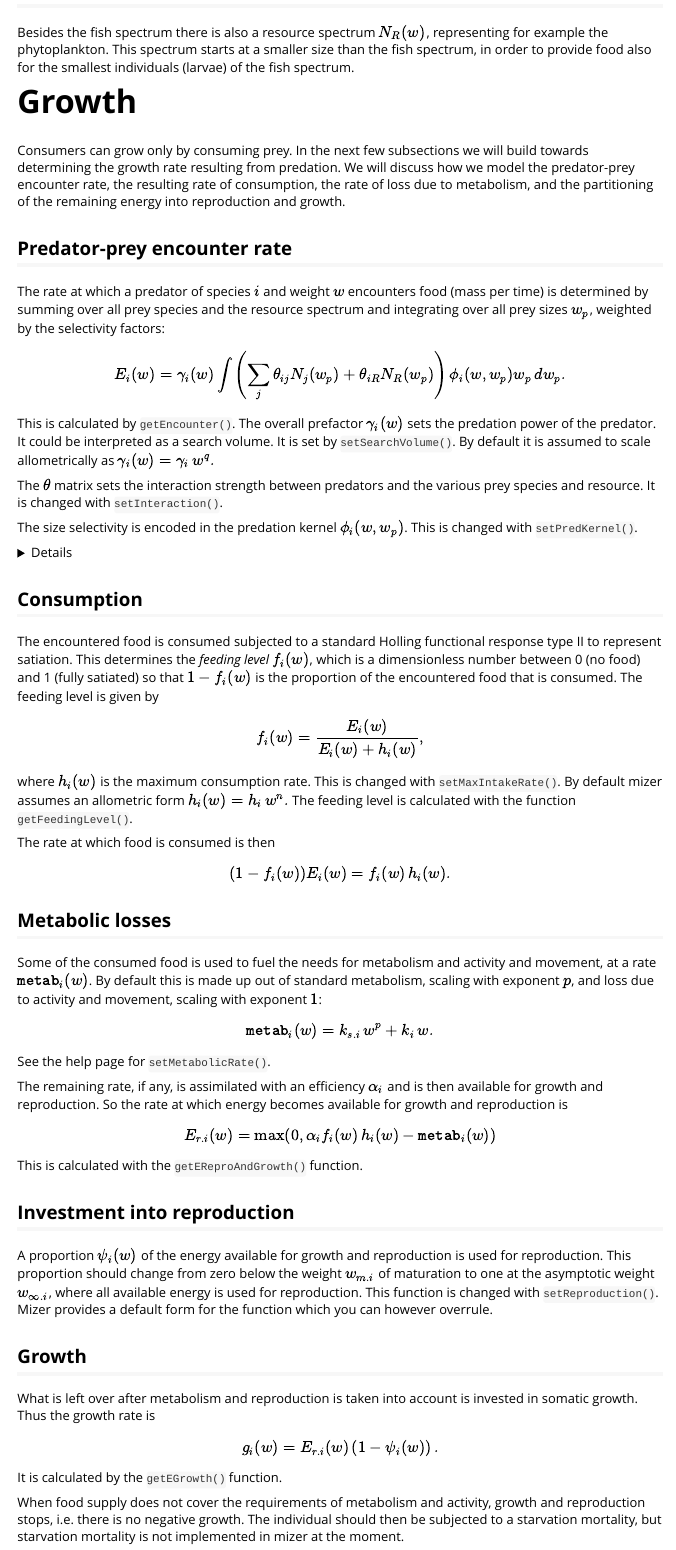
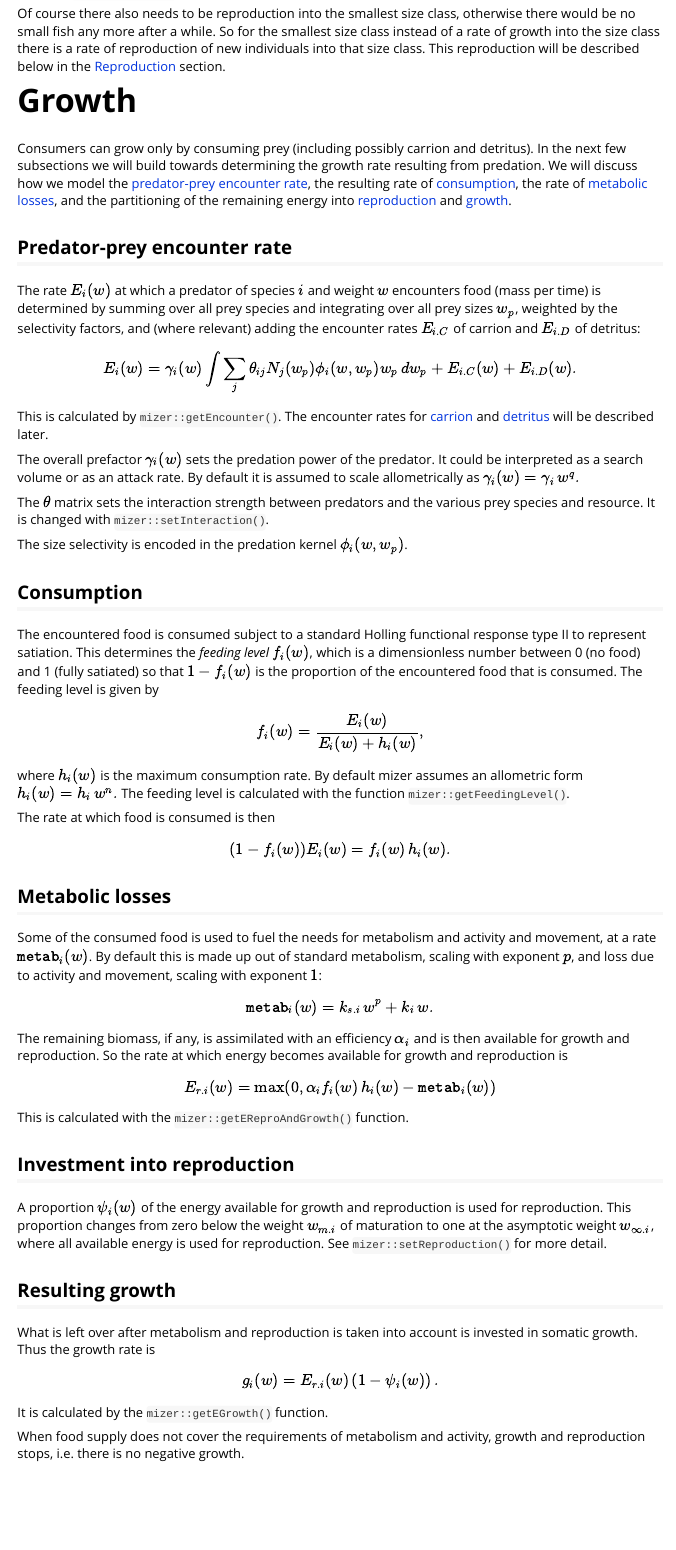
Before and after one commit to sizespectrum/mizerShelf, an R Markdown document (vignettes/model_description.Rmd): the page in a window 1100 px wide, from 2100 px down before the commit and from 790 px down after it. Rendered offline with R 4.5, knitr and Pandoc, with nearby package versions.

Commit message:
Some more work on the model description

```diff
--- a/vignettes/model_description.Rmd
+++ b/vignettes/model_description.Rmd
@@ -73,3 +74,103 @@ Of course there also needs to be reproduction into the smallest size class,
 otherwise there would be no small fish any more after a while. So for the
 smallest size class instead of a rate of growth into the size class there is
 a rate of reproduction of new individuals into that size class. This
+reproduction will be described below in the [Reproduction](#reproduction)
+section.
+
+
+
+# Growth
+
+Consumers can grow only by consuming prey (including possibly carrion and
+detritus). In the next few subsections we will
+build towards determining the growth rate resulting from predation.
+We will discuss how we model the [predator-prey encounter rate], the resulting rate
+of [consumption], the rate of [metabolic losses], and the partitioning of the
+remaining energy into [reproduction](#sec:repro) and [growth](#resulting-growth).
+
+## Predator-prey encounter rate {#sec:pref}
+
+The rate $E_{i}(w)$ at which a predator of species $i$ and weight $w$
+encounters food  (mass per time) is
+determined by summing over all prey species and
+integrating over all prey sizes $w_p$, weighted by the selectivity factors,
+and (where relevant) adding the encounter rates $E_{i.C}$ of carrion and $E_{i.D}$ of detritus:
+\begin{equation}
+  \label{eq:1}
+  E_{i}(w) = \gamma_i(w) \int \sum_{j} \theta_{ij} N_j(w_p)
+  \phi_i(w,w_p) w_p \, dw_p + E_{i.C}(w) + E_{i.D}(w).
+\end{equation}
+This is calculated by `mizer::getEncounter()`. The encounter rates for
+[carrion] and [detritus] will be described later.
+
+The overall prefactor $\gamma_i(w)$ sets the predation power of the predator. It
+could be interpreted as a search volume or as an attack rate. By
+default it is assumed to scale allometrically as
+$\gamma_i(w) = \gamma_i\, w^q.$
+
+The $\theta$ matrix sets the interaction strength between predators and the
+various prey species and resource. It is changed with `mizer::setInteraction()`.
+
+The size selectivity is encoded in the predation kernel $\phi_i(w,w_p)$.
+
+
+## Consumption
+
+The encountered food is consumed subject to a standard Holling functional
+response type II to represent satiation. This determines the
+*feeding level* $f_i(w)$, which is a dimensionless number between 0
+(no food) and 1 (fully satiated) so that $1-f_i(w)$ is the proportion of the
+encountered food that is consumed. The feeding level is given by
+
+\begin{equation}
+  \label{eq:f}
+  f_i(w) = \frac{E_i(w)}{E_i(w) + h_i(w)},
+\end{equation}
+
+where $h_i(w)$ is the maximum consumption rate. By default mizer assumes an allometric form
+$h_i(w) = h_i\, w^n.$
+The feeding level is calculated with the function `mizer::getFeedingLevel()`.
+
+The rate at which food is consumed is then
+\begin{equation}
+(1-f_i(w))E_{i}(w)=f_i(w)\, h_i(w).
+\end{equation}
+
+## Metabolic losses
+
+Some of the consumed food is used to fuel the needs for metabolism and
+activity and movement, at a rate ${\tt metab}_i(w)$. By default
+this is made up out of standard metabolism, scaling with exponent $p$, and
+loss due to activity and movement, scaling with exponent $1$:
+\[{\tt metab}_i(w) = k_{s.i}\,w^p + k_i\,w.\]
+
+The remaining biomass, if any, is assimilated with an efficiency $\alpha_i$ and
+is then available for growth and reproduction. So the rate at which energy
+becomes available for growth and reproduction is
+\begin{equation}
+  \label{eq:Er}
+  E_{r.i}(w) = \max(0, \alpha_i f_i(w)\, h_i(w) - {\tt metab}_i(w))
+\end{equation}
+This is calculated with the `mizer::getEReproAndGrowth()` function.
+
+
+## Investment into reproduction  {#sec:repro}
+A proportion $\psi_i(w)$ of the energy available for growth and reproduction is
+used for reproduction. This proportion changes from zero below the weight
+$w_{m.i}$ of maturation to one at the asymptotic weight $w_{\infty.i}$, where
+all available energy is used for reproduction. See
+`mizer::setReproduction()` for more detail.
+
+
+
+## Resulting growth
+What is left over after metabolism and reproduction is taken into account
+is invested in somatic growth. Thus the growth rate is
+\begin{equation}
+  \label{eq:growth}
+  g_i(w) = E_{r.i}(w)\left(1-\psi_i(w)\right).
+\end{equation}
+It is calculated by the `mizer::getEGrowth()` function.
+
+When food supply does not cover the requirements of metabolism and activity,
+growth and reproduction stops, i.e. there is no negative growth.
@@ -140,46 +352,3 @@ size than the fish spectrum, in order to provide food also for the smallest
 individuals (larvae) of the fish spectrum.
 
 
-
-# Growth
-
-Consumers can grow only by consuming prey. In the next few subsections we will
-build towards determining the growth rate resulting from predation.
-We will discuss how we model the predator-prey encounter rate, the resulting rate
-of consumption, the rate of loss due to metabolism, and the partitioning of the
-remaining energy into reproduction and growth.
-
-## Predator-prey encounter rate {#sec:pref}
-
-The rate at which a predator of species $i$ and weight $w$ encounters food
-(mass per time) is
-determined by summing over all prey species and the resource spectrum and
-integrating over all prey sizes $w_p$, weighted by the selectivity factors:
-\begin{equation}
-  \label{eq:1}
-  E_{i}(w) = \gamma_i(w) \int \left(\sum_{j} \theta_{ij} N_j(w_p) +
-   \theta_{iR} N_R(w_p) \right)
-  \phi_i(w,w_p) w_p \, dw_p.
-\end{equation}
-This is calculated by `getEncounter()`.
-The overall prefactor $\gamma_i(w)$ sets the predation power of the predator. It
-could be interpreted as a search volume. It is set by `setSearchVolume()`. By
-default it is assumed to scale allometrically as
-$\gamma_i(w) = \gamma_i\, w^q.$
-
-The $\theta$ matrix sets the interaction strength between predators and the
-various prey species and resource. It is changed with `setInteraction()`.
-
-The size selectivity is encoded in the predation kernel $\phi_i(w,w_p)$. This is
-changed with `setPredKernel()`.
-
-<details>
-An important simplification occurs when the predation kernel $\phi_i(w,w_p)$
-depends on the size of the prey **only** through the predator/prey size ratio
-$w_p/w$,
-\[\phi_i(w, w_p)=\tilde{\phi}_i(w/w_p).\]
-This is assumed by default but can be overruled.
-The default for the predation kernel is the truncated log-normal function
-\[
-  \label{eq:4}
-  \tilde{\phi}_i(x) = \begin{cases}
@@ -192,7 +354,0 @@ where $\beta_i$ is the preferred predator-prey mass ratio and $\sigma_i$ sets
-the width of the predation kernel.
-
-The integral in the expression for the encounter rate is approximated by a
-Riemann sum over all weight brackets:
-\[
-{\tt encounter}[i,a] = {\tt search\_vol}[i,a]\sum_{k}
-\left( n_{R}[k] + \sum_{j} \theta[i,j] n[j,k] \right)
@@ -209,63 +354,0 @@ a convolution sum and can be evaluated efficiently via fast Fourier transform.
-The encountered food is consumed subjected to a standard Holling functional
-response type II to represent satiation. This determines the
-*feeding level* $f_i(w)$, which is a dimensionless number between 0
-(no food) and 1 (fully satiated) so that $1-f_i(w)$ is the proportion of the
-encountered food that is consumed. The feeding level is given by
-
-\begin{equation}
-  \label{eq:f}
-  f_i(w) = \frac{E_i(w)}{E_i(w) + h_i(w)},
-\end{equation}
-
-where $h_i(w)$ is the maximum consumption rate. This is changed with
-`setMaxIntakeRate()`. By default mizer assumes an allometric form
-$h_i(w) = h_i\, w^n.$
-The feeding level is calculated with the function `getFeedingLevel()`.
-
-The rate at which food is consumed is then
-\begin{equation}
-(1-f_i(w))E_{i}(w)=f_i(w)\, h_i(w).
-\end{equation}
-
-## Metabolic losses
-
-Some of the consumed food is used to fuel the needs for metabolism and
-activity and movement, at a rate ${\tt metab}_i(w)$. By default
-this is made up out of standard metabolism, scaling with exponent $p$, and
-loss due to activity and movement, scaling with exponent $1$:
-\[{\tt metab}_i(w) = k_{s.i}\,w^p + k_i\,w.\]
-See the help page for `setMetabolicRate()`.
-
-The remaining rate, if any, is assimilated with an efficiency $\alpha_i$ and
-is then available for growth and reproduction. So the rate at which energy
-becomes available for growth and reproduction is
-\begin{equation}
-  \label{eq:Er}
-  E_{r.i}(w) = \max(0, \alpha_i f_i(w)\, h_i(w) - {\tt metab}_i(w))
-\end{equation}
-This is calculated with the `getEReproAndGrowth()` function.
-
-
-## Investment into reproduction  {#sec:repro}
-A proportion $\psi_i(w)$ of the energy available for growth and reproduction is
-used for reproduction. This proportion should change from zero below the weight
-$w_{m.i}$ of maturation to one at the asymptotic weight $w_{\infty.i}$, where
-all available energy is used for reproduction. This function is changed with
-`setReproduction()`. Mizer provides a default form for the function which you
-can however overrule.
-
-
-
-## Growth
-What is left over after metabolism and reproduction is taken into account
-is invested in somatic growth. Thus the growth rate is
-\begin{equation}
-  \label{eq:growth}
-  g_i(w) = E_{r.i}(w)\left(1-\psi_i(w)\right).
-\end{equation}
-It is calculated by the `getEGrowth()` function.
-
-When food supply does not cover the requirements of metabolism and activity,
-growth and reproduction stops, i.e. there is no negative growth.
-The individual should then be subjected to a starvation mortality, but starvation
-mortality is not implemented in mizer at the moment.
```
Also changed, not shown: vignettes/model_description.Rmd (251 more changed lines).
